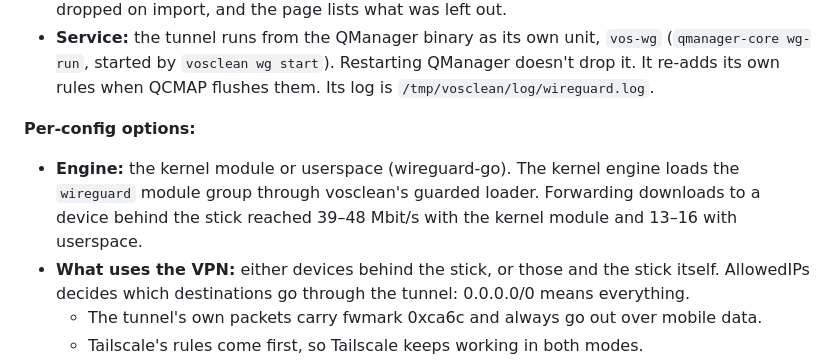
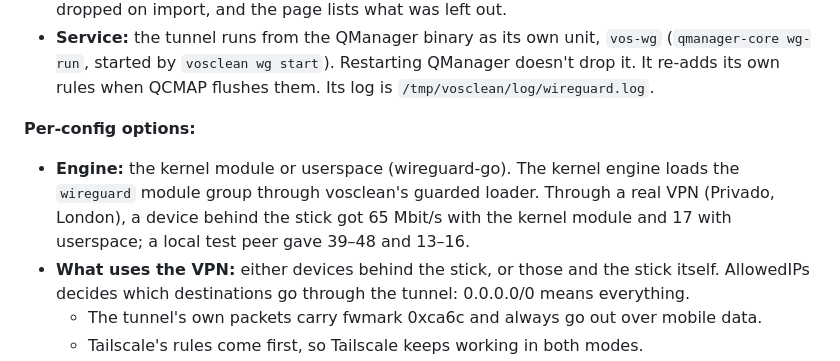
Before and after one commit to vos5g/vos5g-sdx55, a Markdown page: docs/07-features-and-limits.md, the part around the change. Rendered like a GitHub page.

Commit message:
docs: WireGuard throughput through a real VPN (65 vs 17 Mbit/s)
Co-Authored-By: Claude Opus 5.5 <noreply@anthropic.com>
Claude-Session: https://claude.ai/code/session_01SxMtAdpxYCeWDB8PdbdpL5

```diff
--- a/docs/07-features-and-limits.md
+++ b/docs/07-features-and-limits.md
@@ -66,7 +66,7 @@ The VPN → WireGuard page connects the stick to any WireGuard server, such as a
 
 **Per-config options:**
 
-* **Engine:** the kernel module or userspace (wireguard-go). The kernel engine loads the `wireguard` module group through vosclean's guarded loader. Forwarding downloads to a device behind the stick reached 39–48 Mbit/s with the kernel module and 13–16 with userspace.
+* **Engine:** the kernel module or userspace (wireguard-go). The kernel engine loads the `wireguard` module group through vosclean's guarded loader. Through a real VPN (Privado, London), a device behind the stick got 65 Mbit/s with the kernel module and 17 with userspace; a local test peer gave 39–48 and 13–16.
 * **What uses the VPN:** either devices behind the stick, or those and the stick itself. AllowedIPs decides which destinations go through the tunnel: 0.0.0.0/0 means everything.
   * The tunnel's own packets carry fwmark 0xca6c and always go out over mobile data.
   * Tailscale's rules come first, so Tailscale keeps working in both modes.
```
